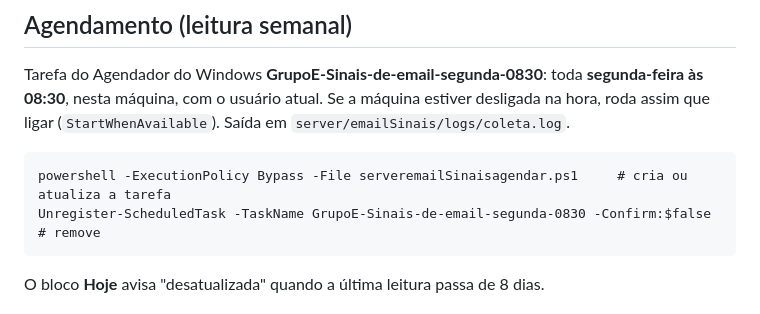
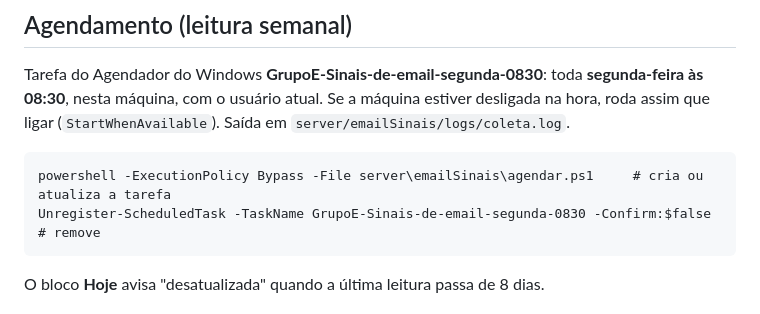
Before and after one commit to reysner/grupo-e-sistema, a Markdown page: server/emailSinais/LEIA-ME.md, the part around the change. GitHub-like rendering.

Commit message:
LEIA-ME dos sinais de e-mail: corrige o caminho do agendar.ps1
Co-Authored-By: Claude Sonnet 5.5 <noreply@anthropic.com>

````diff
--- a/server/emailSinais/LEIA-ME.md
+++ b/server/emailSinais/LEIA-ME.md
@@ -26,7 +26,7 @@ Leva uns 12 a 20 minutos. Se alguma caixa falhar, **não envia** (leitura incomp
 Tarefa do Agendador do Windows **GrupoE-Sinais-de-email-segunda-0830**: toda **segunda-feira às 08:30**, nesta máquina, com o usuário atual.
 Se a máquina estiver desligada na hora, roda assim que ligar (`StartWhenAvailable`). Saída em `server/emailSinais/logs/coleta.log`.
 ```
-powershell -ExecutionPolicy Bypass -File serveremailSinaisagendar.ps1     # cria ou atualiza a tarefa
+powershell -ExecutionPolicy Bypass -File server\emailSinais\agendar.ps1     # cria ou atualiza a tarefa
 Unregister-ScheduledTask -TaskName GrupoE-Sinais-de-email-segunda-0830 -Confirm:$false   # remove
 ```
 O bloco **Hoje** avisa "desatualizada" quando a última leitura passa de 8 dias.
````
